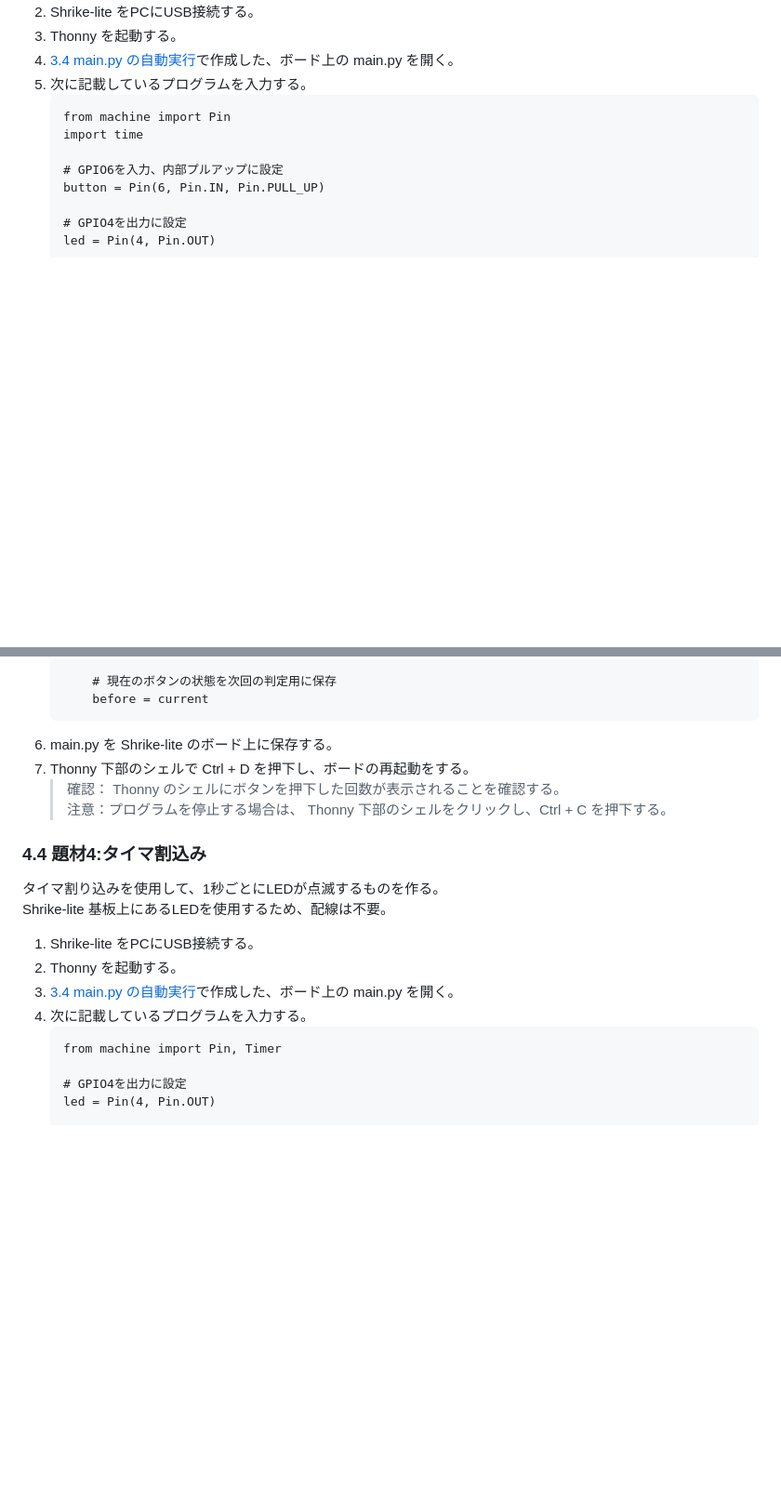
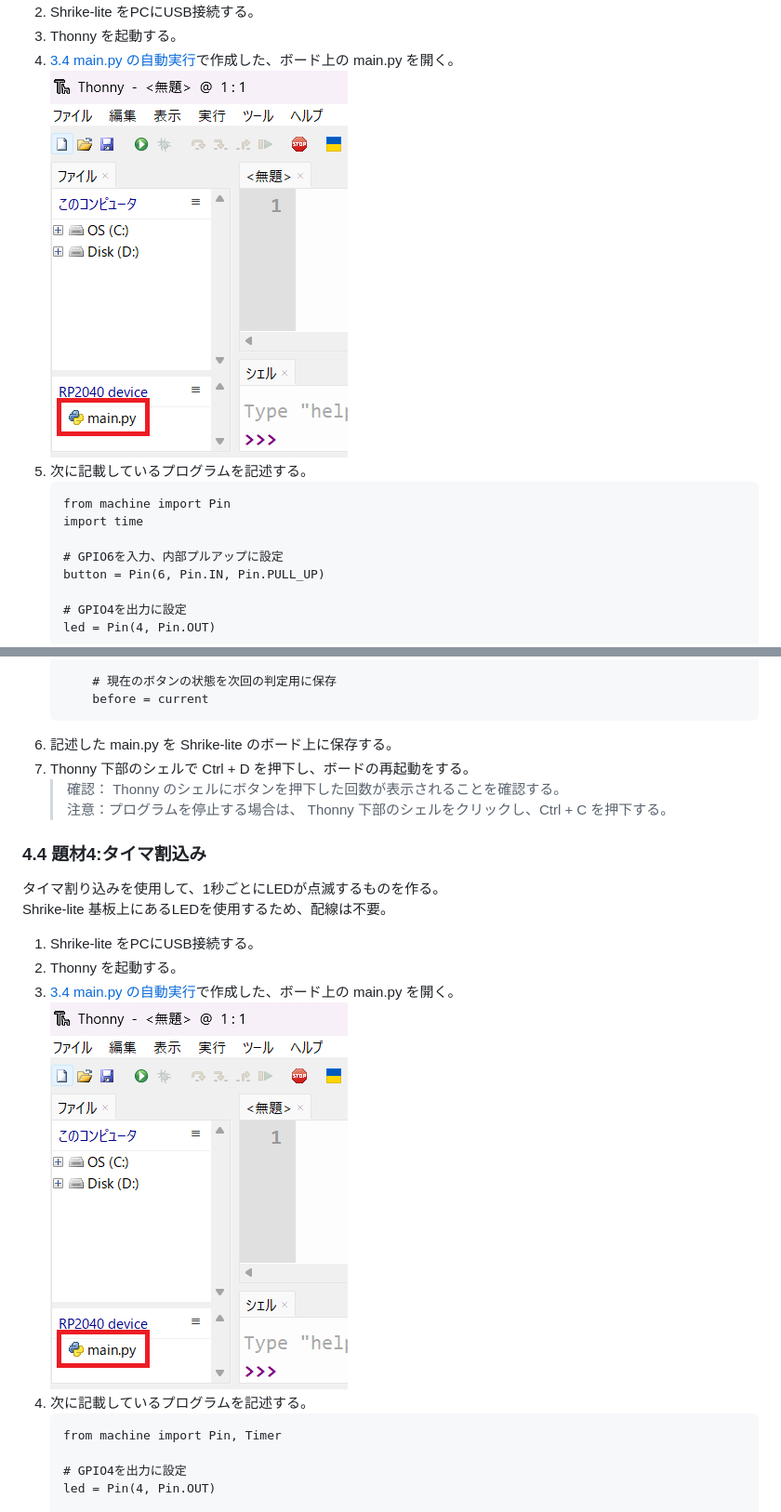
Before and after one commit to hip-systrain/doc-Shrike_lite, a Markdown page: board/shrike_lite/Shrike_lite編.md, 2 parts joined by grey strips. Shown at 93% size. Drawn GitHub-style; pictures changed too: board/images/S1_Boardmain.png (added); blank space fills up the shorter version.

````diff
--- a/board/shrike_lite/Shrike_lite編.md
+++ b/board/shrike_lite/Shrike_lite編.md
@@ -94,7 +95,8 @@
 1. Shrike-lite をPCにUSB接続する。
 1. Thonny を起動する。
 1. [3.4 main.py の自動実行](#34-mainpy-の自動実行)で作成した、ボード上の main.py を開く。
-1. 次に記載しているプログラムを入力する。
+![ボード上のmain画像](../images/S1_Boardmain.png)
+1. 次に記載しているプログラムを記述する。
     ```
     from machine import Pin
     import time
@@ -154,7 +157,7 @@
         # 現在のボタンの状態を次回の判定用に保存
         before = current
     ```
-1. main.py を Shrike-lite のボード上に保存する。
+1. 記述した main.py を Shrike-lite のボード上に保存する。
 1. Thonny 下部のシェルで Ctrl + D を押下し、ボードの再起動をする。
     >確認： Thonny のシェルにボタンを押下した回数が表示されることを確認する。
     >注意：プログラムを停止する場合は、 Thonny 下部のシェルをクリックし、Ctrl + C を押下する。
@@ -165,7 +168,8 @@ Shrike-lite 基板上にあるLEDを使用するため、配線は不要。
 1. Shrike-lite をPCにUSB接続する。
 1. Thonny を起動する。
 1. [3.4 main.py の自動実行](#34-mainpy-の自動実行)で作成した、ボード上の main.py を開く。
-1. 次に記載しているプログラムを入力する。
+![ボード上のmain画像](../images/S1_Boardmain.png)
+1. 次に記載しているプログラムを記述する。
     ```
     from machine import Pin, Timer
 
````
Also changed, not shown: other parts of board/shrike_lite/Shrike_lite編.md (+9 -7 lines), board/images/S1_ButtonLine.png (added), 1 other file.
